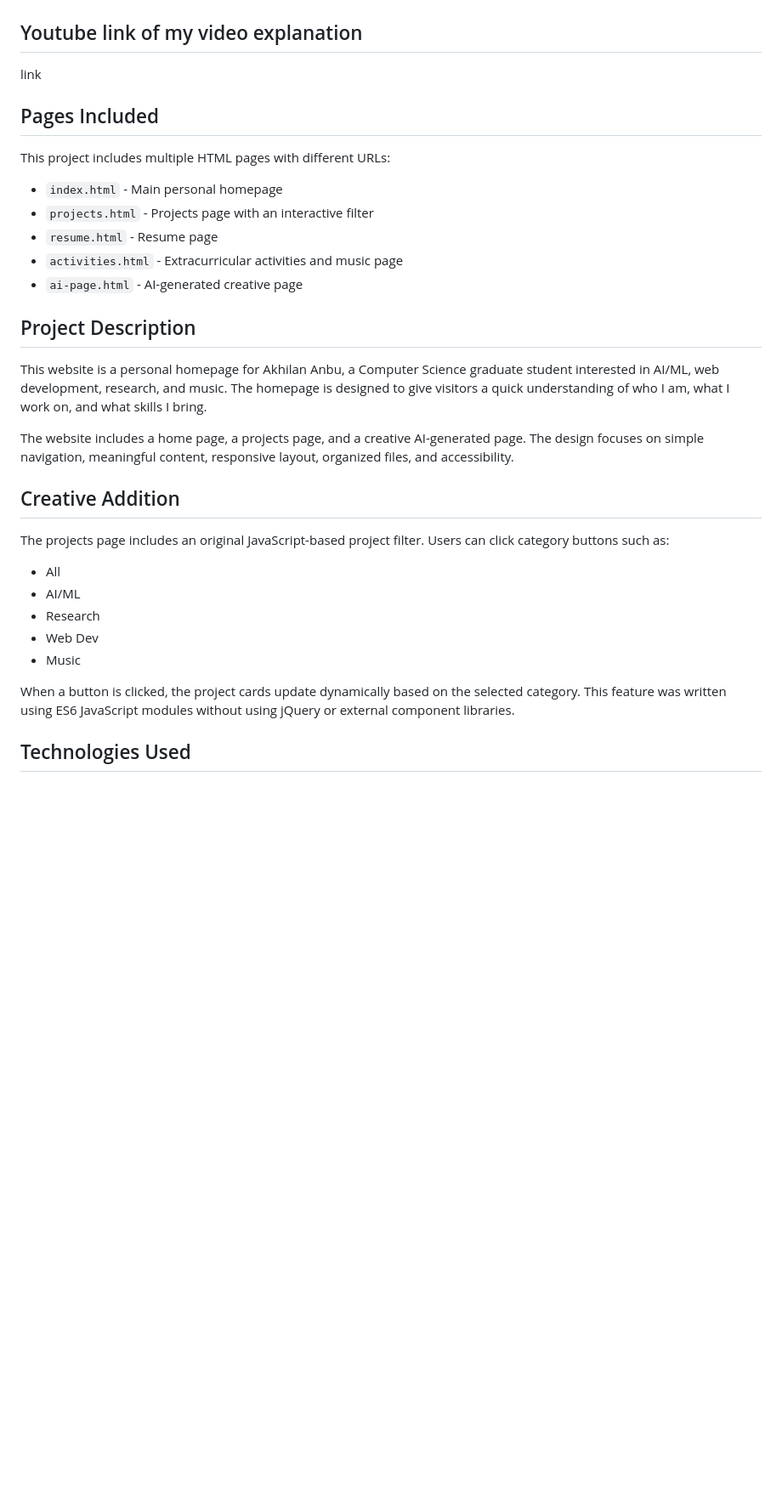
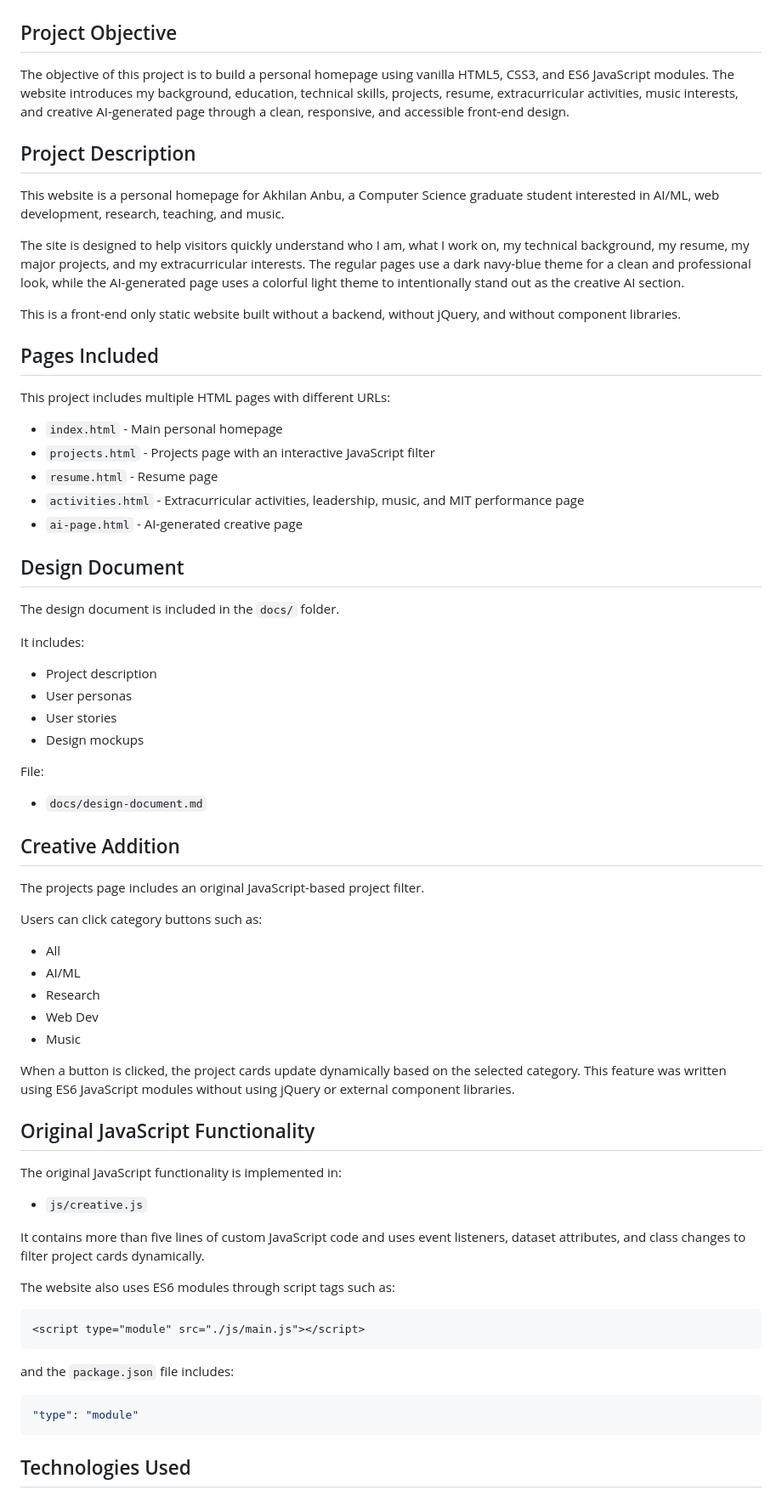
Before and after one commit to AkhilanAnbu/personal-homepage, a Markdown page: README.md, the part around one of its changes. Shown at 85% size. GitHub-like rendering; blank space fills up the shorter version.

````diff
--- a/README.md
+++ b/README.md
@@ -20,29 +20,48 @@ https://akhilananbu.github.io/personal-homepage/index.html
 
 ![Homepage screenshot](./images/homepage-screenshot.png)
 
-## Youtube link of my video explanation
+## Project Objective
 
-link
+The objective of this project is to build a personal homepage using vanilla HTML5, CSS3, and ES6 JavaScript modules. The website introduces my background, education, technical skills, projects, resume, extracurricular activities, music interests, and creative AI-generated page through a clean, responsive, and accessible front-end design.
+
+## Project Description
+
+This website is a personal homepage for Akhilan Anbu, a Computer Science graduate student interested in AI/ML, web development, research, teaching, and music.
+
+The site is designed to help visitors quickly understand who I am, what I work on, my technical background, my resume, my major projects, and my extracurricular interests. The regular pages use a dark navy-blue theme for a clean and professional look, while the AI-generated page uses a colorful light theme to intentionally stand out as the creative AI section.
+
+This is a front-end only static website built without a backend, without jQuery, and without component libraries.
 
 ## Pages Included
 
 This project includes multiple HTML pages with different URLs:
 
 - `index.html` - Main personal homepage
-- `projects.html` - Projects page with an interactive filter
+- `projects.html` - Projects page with an interactive JavaScript filter
 - `resume.html` - Resume page
-- `activities.html` - Extracurricular activities and music page
+- `activities.html` - Extracurricular activities, leadership, music, and MIT performance page
 - `ai-page.html` - AI-generated creative page
 
-## Project Description
+## Design Document
 
-This website is a personal homepage for Akhilan Anbu, a Computer Science graduate student interested in AI/ML, web development, research, and music. The homepage is designed to give visitors a quick understanding of who I am, what I work on, and what skills I bring.
+The design document is included in the `docs/` folder.
 
-The website includes a home page, a projects page, and a creative AI-generated page. The design focuses on simple navigation, meaningful content, responsive layout, organized files, and accessibility.
+It includes:
+
+- Project description
+- User personas
+- User stories
+- Design mockups
+
+File:
+
+- `docs/design-document.md`
 
 ## Creative Addition
 
-The projects page includes an original JavaScript-based project filter. Users can click category buttons such as:
+The projects page includes an original JavaScript-based project filter.
+
+Users can click category buttons such as:
 
 - All
 - AI/ML
@@ -52,6 +71,26 @@ The projects page includes an original JavaScript-based project filter. Users ca
 
 When a button is clicked, the project cards update dynamically based on the selected category. This feature was written using ES6 JavaScript modules without using jQuery or external component libraries.
 
+## Original JavaScript Functionality
+
+The original JavaScript functionality is implemented in:
+
+- `js/creative.js`
+
+It contains more than five lines of custom JavaScript code and uses event listeners, dataset attributes, and class changes to filter project cards dynamically.
+
+The website also uses ES6 modules through script tags such as:
+
+```html
+<script type="module" src="./js/main.js"></script>
+```
+
+and the `package.json` file includes:
+
+```json
+"type": "module"
+```
+
 ## Technologies Used
 
 - HTML5
````
Also changed, not shown: other parts of README.md (+124 -27 lines).
